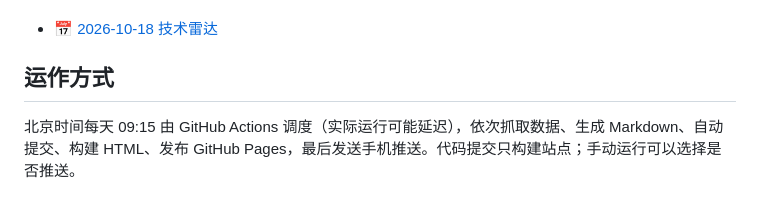
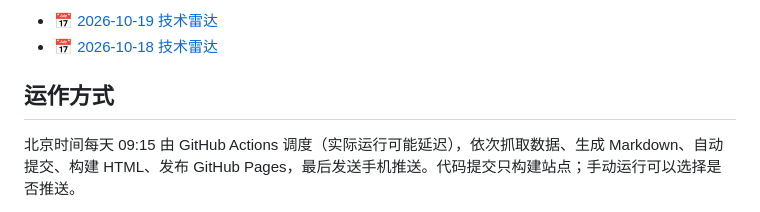
Before and after one commit to leeeway/daily-trend-radar, a Markdown page: README.md, the part around one of its changes. GitHub-like rendering.

```diff
--- a/README.md
+++ b/README.md
@@ -12,4 +12,5 @@
 
+- 📅 [2026-10-19 技术雷达](archives/2026-10-19.md)
 - 📅 [2026-10-18 技术雷达](archives/2026-10-18.md)
 
 <!-- radar:end -->
```
Also changed, not shown: other parts of README.md (+1 -1 lines), archives/2026-10-19.md (added, +55 -0 lines).
